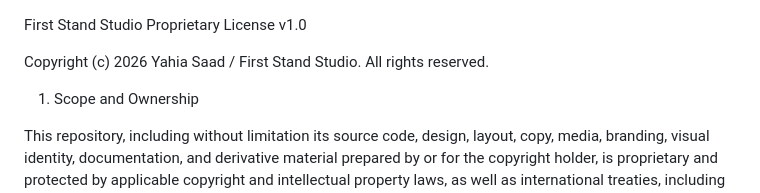
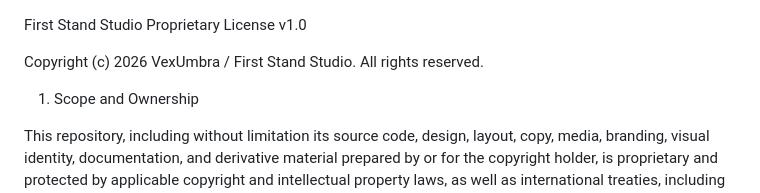
Before and after one commit to yahiawork/Erire-OpenSouce, a Markdown page: LICENSE.md, the part around the change. Drawn GitHub-style.

```diff
--- a/LICENSE.md
+++ b/LICENSE.md
@@ -1,6 +1,6 @@
 First Stand Studio Proprietary License v1.0
 
-Copyright (c) 2026 Yahia Saad / First Stand Studio.
+Copyright (c) 2026 VexUmbra / First Stand Studio.
 All rights reserved.
 
 1. Scope and Ownership
```
